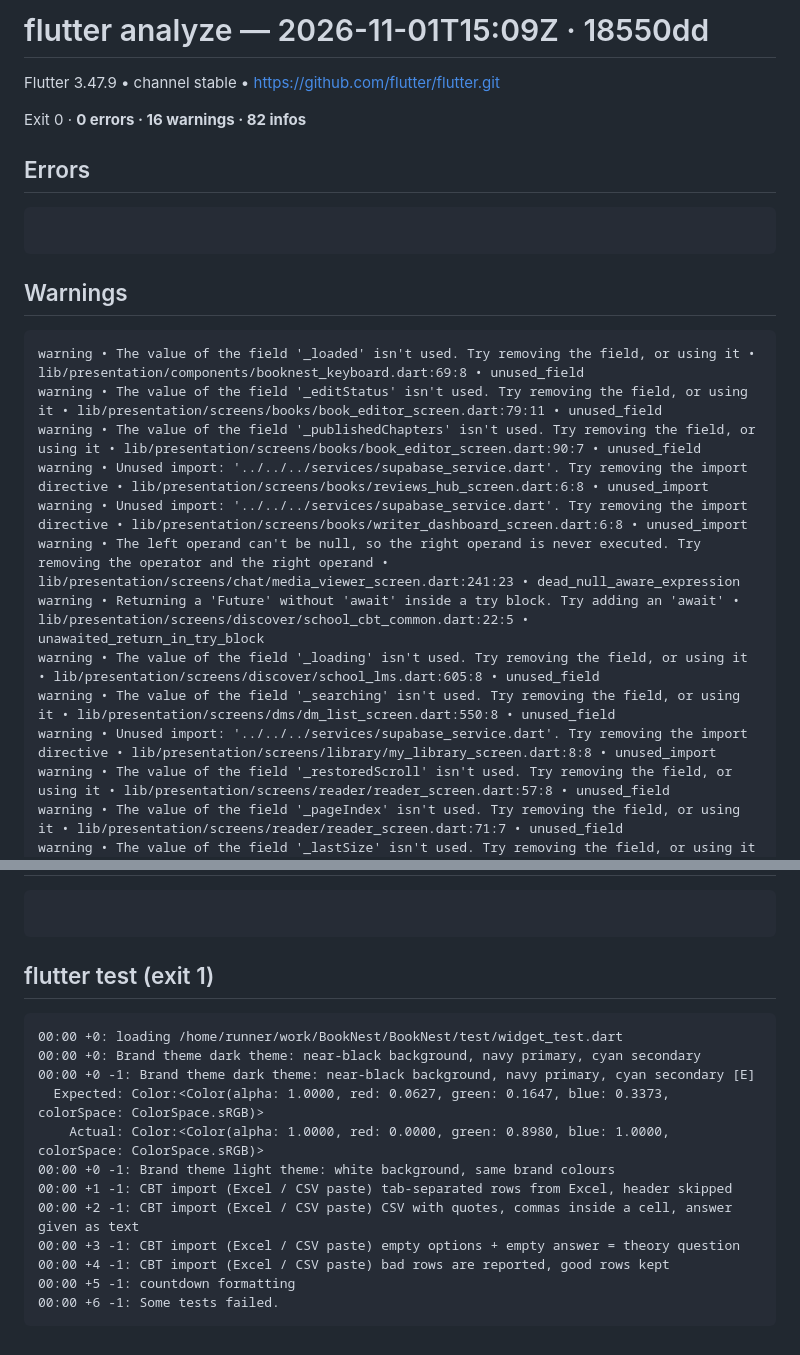
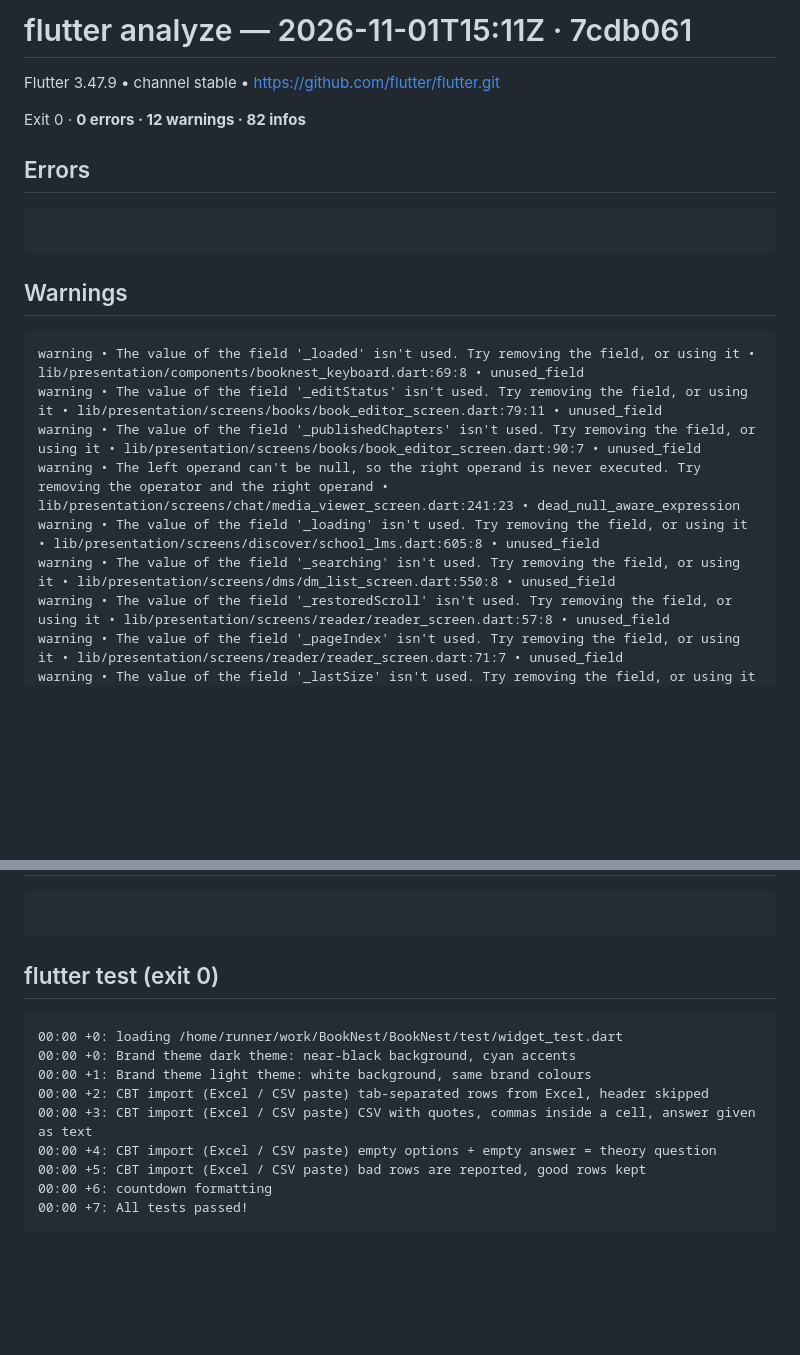
Before and after one commit to NO-Group/BookNest, a Markdown page: ops/analyze-report.md, 2 parts joined by grey strips. Rendered like a GitHub page; blank space fills up the shorter version.

Commit message:
Analyzer report [skip ci]

````diff
--- a/ops/analyze-report.md
+++ b/ops/analyze-report.md
@@ -1,8 +1,8 @@
-# flutter analyze — 2026-11-01T15:09Z · 18550dd
+# flutter analyze — 2026-11-01T15:11Z · 7cdb061
 
 Flutter 3.47.9 • channel stable • https://github.com/flutter/flutter.git
 
-Exit 0 · **0 errors · 16 warnings · 82 infos**
+Exit 0 · **0 errors · 12 warnings · 82 infos**
 
 ## Errors
 ```text
@@ -13,13 +13,9 @@ Exit 0 · **0 errors · 16 warnings · 82 infos**
 warning • The value of the field '_loaded' isn't used. Try removing the field, or using it • lib/presentation/components/booknest_keyboard.dart:69:8 • unused_field
 warning • The value of the field '_editStatus' isn't used. Try removing the field, or using it • lib/presentation/screens/books/book_editor_screen.dart:79:11 • unused_field
 warning • The value of the field '_publishedChapters' isn't used. Try removing the field, or using it • lib/presentation/screens/books/book_editor_screen.dart:90:7 • unused_field
-warning • Unused import: '../../../services/supabase_service.dart'. Try removing the import directive • lib/presentation/screens/books/reviews_hub_screen.dart:6:8 • unused_import
-warning • Unused import: '../../../services/supabase_service.dart'. Try removing the import directive • lib/presentation/screens/books/writer_dashboard_screen.dart:6:8 • unused_import
 warning • The left operand can't be null, so the right operand is never executed. Try removing the operator and the right operand • lib/presentation/screens/chat/media_viewer_screen.dart:241:23 • dead_null_aware_expression
-warning • Returning a 'Future' without 'await' inside a try block. Try adding an 'await' • lib/presentation/screens/discover/school_cbt_common.dart:22:5 • unawaited_return_in_try_block
 warning • The value of the field '_loading' isn't used. Try removing the field, or using it • lib/presentation/screens/discover/school_lms.dart:605:8 • unused_field
 warning • The value of the field '_searching' isn't used. Try removing the field, or using it • lib/presentation/screens/dms/dm_list_screen.dart:550:8 • unused_field
-warning • Unused import: '../../../services/supabase_service.dart'. Try removing the import directive • lib/presentation/screens/library/my_library_screen.dart:8:8 • unused_import
 warning • The value of the field '_restoredScroll' isn't used. Try removing the field, or using it • lib/presentation/screens/reader/reader_screen.dart:57:8 • unused_field
 warning • The value of the field '_pageIndex' isn't used. Try removing the field, or using it • lib/presentation/screens/reader/reader_screen.dart:71:7 • unused_field
 warning • The value of the field '_lastSize' isn't used. Try removing the field, or using it • lib/presentation/screens/settings/chat_backup_screen.dart:29:7 • unused_field
@@ -47,18 +43,15 @@ warning • Unnecessary type check; the result is always 'false'. Try correcting
 ```text
 ```
 
-## flutter test (exit 1)
+## flutter test (exit 0)
 ```text
 00:00 +0: loading /home/runner/work/BookNest/BookNest/test/widget_test.dart
-00:00 +0: Brand theme dark theme: near-black background, navy primary, cyan secondary
-00:00 +0 -1: Brand theme dark theme: near-black background, navy primary, cyan secondary [E]
-  Expected: Color:<Color(alpha: 1.0000, red: 0.0627, green: 0.1647, blue: 0.3373, colorSpace: ColorSpace.sRGB)>
-    Actual: Color:<Color(alpha: 1.0000, red: 0.0000, green: 0.8980, blue: 1.0000, colorSpace: ColorSpace.sRGB)>
-00:00 +0 -1: Brand theme light theme: white background, same brand colours
-00:00 +1 -1: CBT import (Excel / CSV paste) tab-separated rows from Excel, header skipped
-00:00 +2 -1: CBT import (Excel / CSV paste) CSV with quotes, commas inside a cell, answer given as text
-00:00 +3 -1: CBT import (Excel / CSV paste) empty options + empty answer = theory question
-00:00 +4 -1: CBT import (Excel / CSV paste) bad rows are reported, good rows kept
-00:00 +5 -1: countdown formatting
-00:00 +6 -1: Some tests failed.
+00:00 +0: Brand theme dark theme: near-black background, cyan accents
+00:00 +1: Brand theme light theme: white background, same brand colours
+00:00 +2: CBT import (Excel / CSV paste) tab-separated rows from Excel, header skipped
+00:00 +3: CBT import (Excel / CSV paste) CSV with quotes, commas inside a cell, answer given as text
+00:00 +4: CBT import (Excel / CSV paste) empty options + empty answer = theory question
+00:00 +5: CBT import (Excel / CSV paste) bad rows are reported, good rows kept
+00:00 +6: countdown formatting
+00:00 +7: All tests passed!
 ```
````
